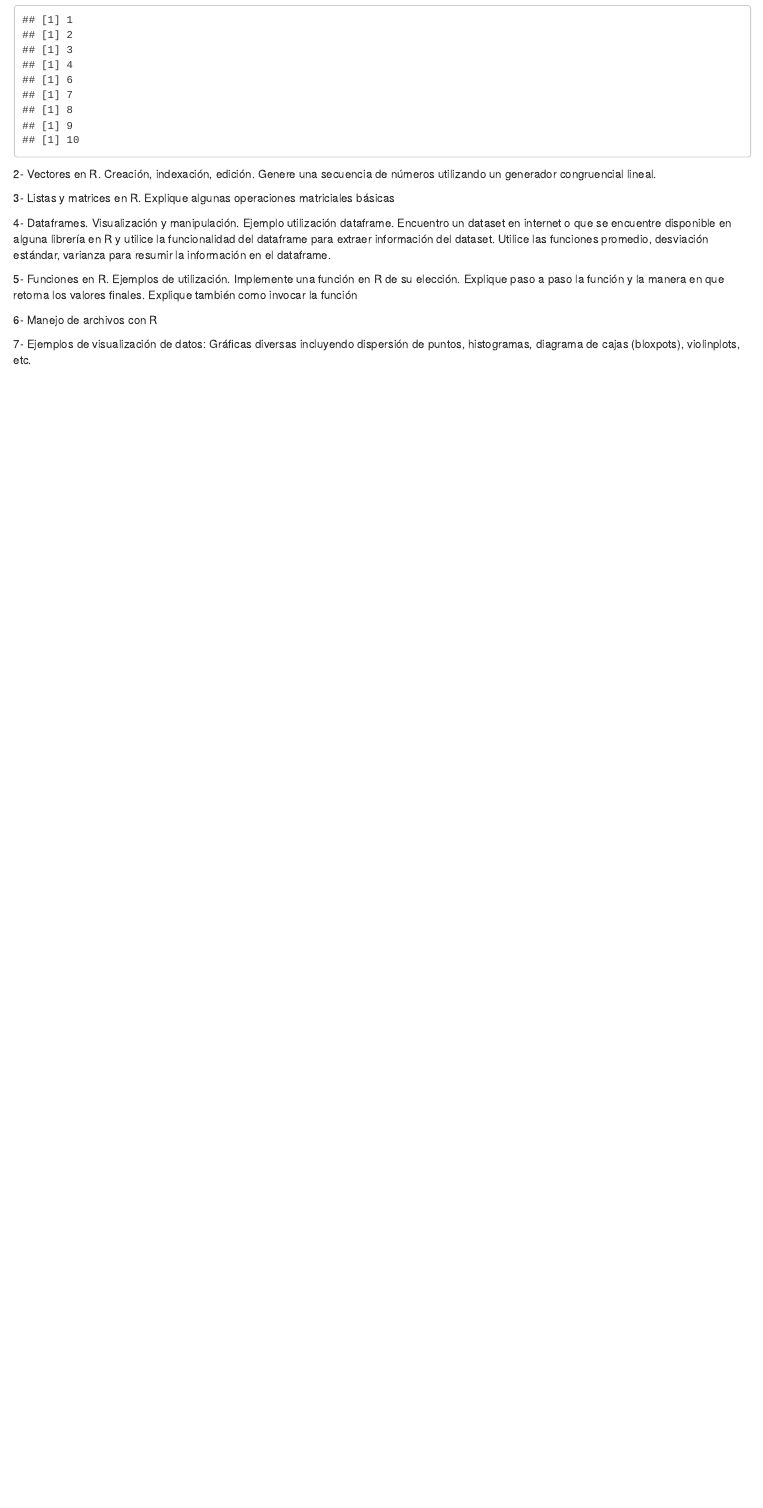
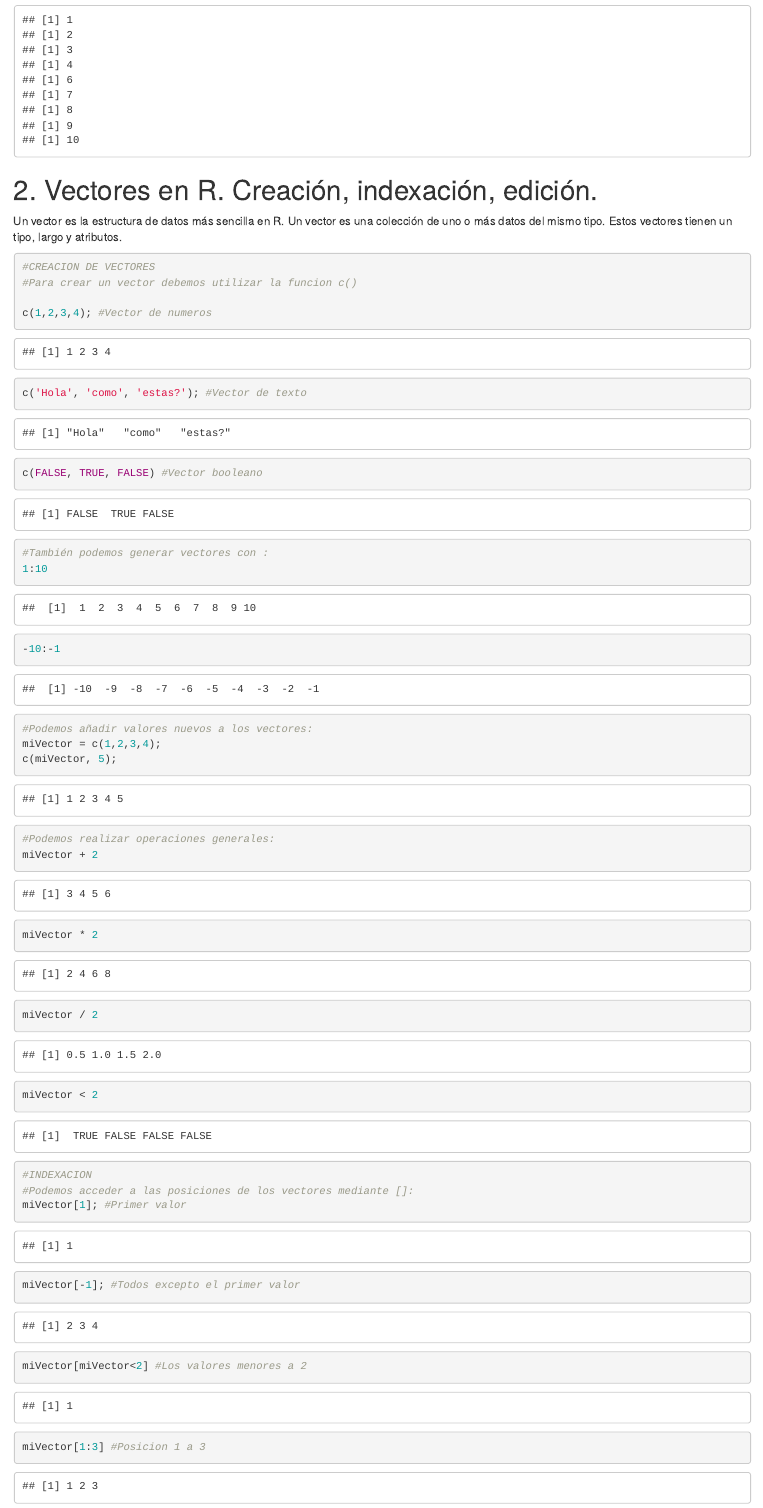
Before and after one commit to DALO-eng/DS-Tutorial-R, an R Markdown document (TutorialR.Rmd): the page in a window 1100 px wide, from 1970 px down. Rendered offline with R 4.5, knitr and Pandoc, with nearby package versions.

Commit message:
Vectores en R

````diff
--- a/TutorialR.Rmd
+++ b/TutorialR.Rmd
@@ -74,6 +74,34 @@ for(i in 1:10) { #Imprime números del 1 al 10, pero si i vale 5, se omite.
 ```
 
 
-2-      Vectores en R. Creación, indexación, edición. Genere una secuencia de números utilizando un generador congruencial lineal.
+# 2. Vectores en R. Creación, indexación, edición.
+
+Un vector es la estructura de datos más sencilla en R. Un vector es una colección de uno o más datos del mismo tipo. Estos vectores tienen un tipo, largo y atributos.
 ```{r}
+#CREACION DE VECTORES
+#Para crear un vector debemos utilizar la funcion c()
 
+c(1,2,3,4); #Vector de numeros
+c('Hola', 'como', 'estas?'); #Vector de texto
+c(FALSE, TRUE, FALSE) #Vector booleano
+
+#También podemos generar vectores con :
+1:10
+-10:-1
+
+#Podemos añadir valores nuevos a los vectores:
+miVector = c(1,2,3,4);
+c(miVector, 5);
+
+#Podemos realizar operaciones generales:
+miVector + 2
+miVector * 2
+miVector / 2
+miVector < 2
+
+#INDEXACION
+#Podemos acceder a las posiciones de los vectores mediante []:
+miVector[1]; #Primer valor
+miVector[-1]; #Todos excepto el primer valor
+miVector[miVector<2] #Los valores menores a 2
+miVector[1:3] #Posicion 1 a 3
````
Also changed, not shown: TutorialR.Rmd (6 more changed lines).
